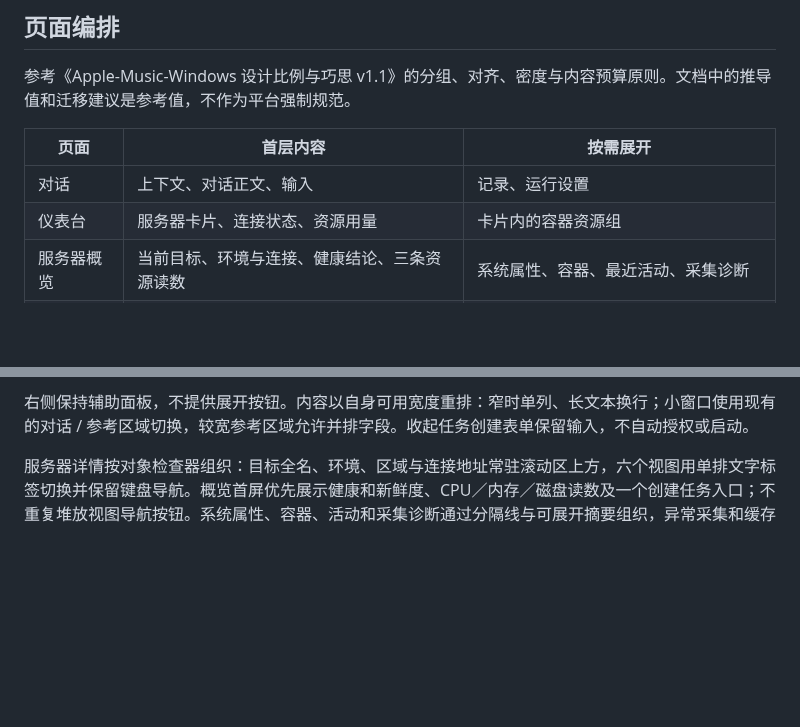
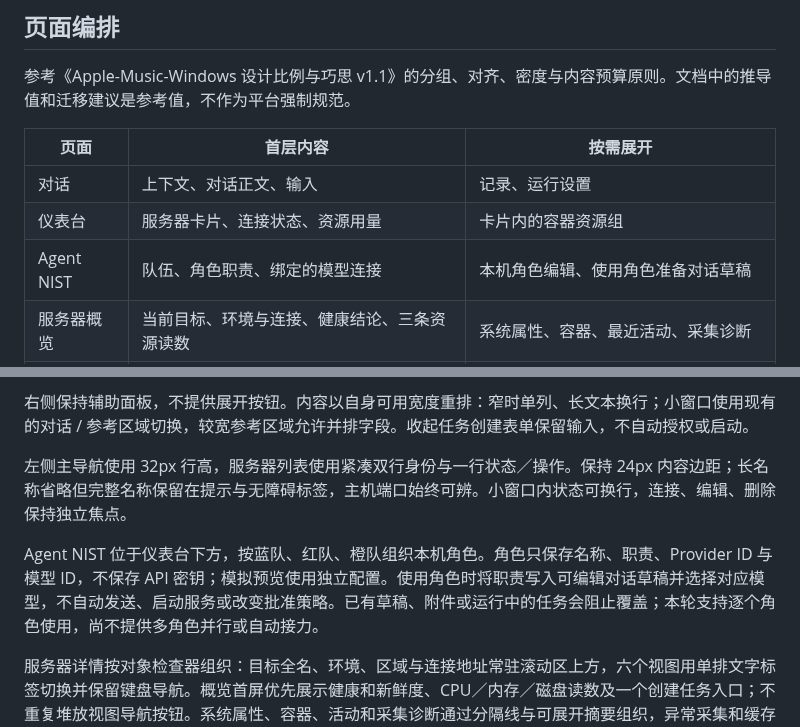
Before and after one commit to Bad0RANG3/Yukinal, a Markdown page: docs/ui-design-system.md, 2 parts joined by grey strips. GitHub-like rendering; blank space fills up the shorter version.

```diff
--- a/docs/ui-design-system.md
+++ b/docs/ui-design-system.md
@@ -46,6 +46,7 @@
 | --- | --- | --- |
 | 对话 | 上下文、对话正文、输入 | 记录、运行设置 |
 | 仪表台 | 服务器卡片、连接状态、资源用量 | 卡片内的容器资源组 |
+| Agent NIST | 队伍、角色职责、绑定的模型连接 | 本机角色编辑、使用角色准备对话草稿 |
 | 服务器概览 | 当前目标、环境与连接、健康结论、三条资源读数 | 系统属性、容器、最近活动、采集诊断 |
 | 排查任务 | 任务列表、选中任务的目标与状态 | 新建表单、执行边界、巡检、证据与阶段记录 |
 | 动态 | 时间、动作、结果 | 具体执行步骤 |
@@ -64,6 +65,10 @@
 中间 AI 区参考 [Codex 官方演示](https://www.youtube.com/watch?v=HFM3se4lNiw) 的留白、简洁输入区与轻量任务建议，具体尺寸适配三栏窗口，并非官方测量值。消息与输入框共用最大 760px 的阅读列；空态标题居中，任务建议为无底色小按钮；已有消息时输入框停留在底部。用户消息靠右，AI 回复平铺正文，来源标签保留给读屏。上下文并入顶部工具行。输入工具与模型位于框内底行，运行模式、批准方式和策略在框下常驻并可换行，禁止以省略号隐藏权限信息。运行设置、附件、模型选择、发送、停止和审批保持原有行为。
 
 右侧保持辅助面板，不提供展开按钮。内容以自身可用宽度重排：窄时单列、长文本换行；小窗口使用现有的对话 / 参考区域切换，较宽参考区域允许并排字段。收起任务创建表单保留输入，不自动授权或启动。
+
+左侧主导航使用 32px 行高，服务器列表使用紧凑双行身份与一行状态／操作。保持 24px 内容边距；长名称省略但完整名称保留在提示与无障碍标签，主机端口始终可辨。小窗口内状态可换行，连接、编辑、删除保持独立焦点。
+
+Agent NIST 位于仪表台下方，按蓝队、红队、橙队组织本机角色。角色只保存名称、职责、Provider ID 与模型 ID，不保存 API 密钥；模拟预览使用独立配置。使用角色时将职责写入可编辑对话草稿并选择对应模型，不自动发送、启动服务或改变批准策略。已有草稿、附件或运行中的任务会阻止覆盖；本轮支持逐个角色使用，尚不提供多角色并行或自动接力。
 
 服务器详情按对象检查器组织：目标全名、环境、区域与连接地址常驻滚动区上方，六个视图用单排文字标签切换并保留键盘导航。概览首屏优先展示健康和新鲜度、CPU／内存／磁盘读数及一个创建任务入口；不重复堆放视图导航按钮。系统属性、容器、活动和采集诊断通过分隔线与可展开摘要组织，异常采集和缓存状态继续明显展示。
 
```
Also changed, not shown: docs/desktop-window-direction.md (+10 -2 lines), docs/images/ui-agent-nist-20261016.jpg (added), 16 other files.
